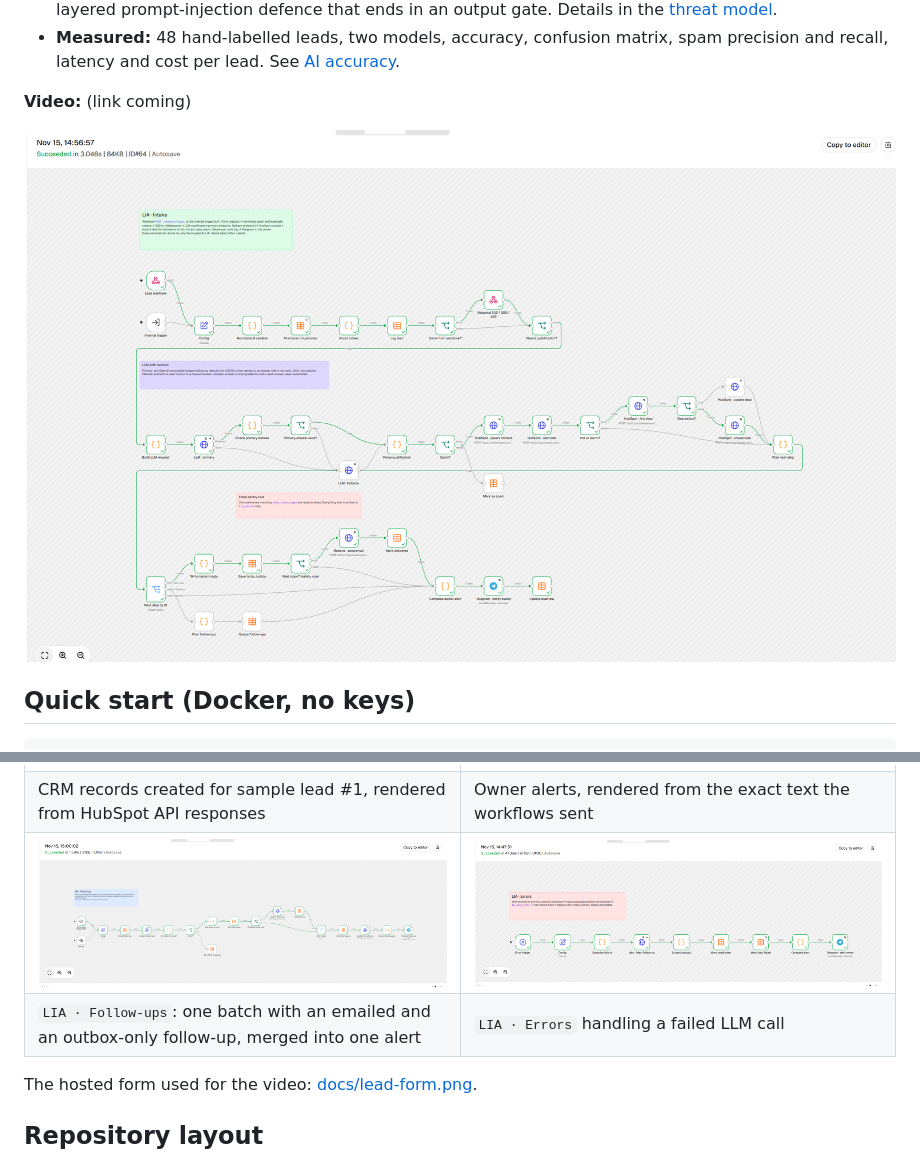
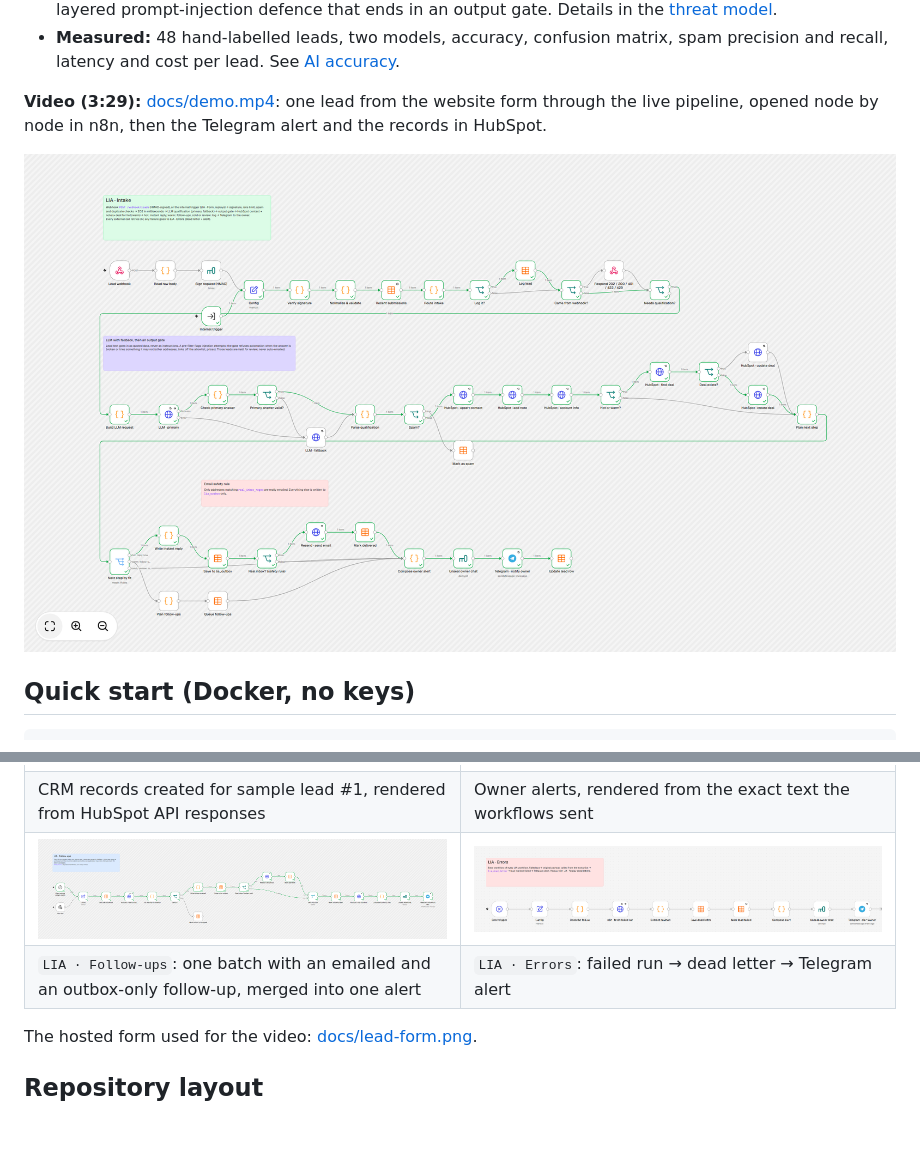
Before and after one commit to lflsyyyy/lead-intake-agent, a Markdown page: README.md, 2 parts joined by grey strips. GitHub-like rendering; pictures changed too: docs/errors-canvas.png, docs/followups-canvas.png, docs/intake-canvas.png; blank space fills up the shorter version.

```diff
--- a/README.md
+++ b/README.md
@@ -12,7 +12,7 @@ It exists because the most common small-business automation request is "leads si
 * **Secured:** HMAC-signed webhook with a 5-minute replay window, per-email and per-IP rate limit, and a layered prompt-injection defence that ends in an output gate. Details in the [threat model](docs/threat-model.md).
 * **Measured:** 48 hand-labelled leads, two models, accuracy, confusion matrix, spam precision and recall, latency and cost per lead. See [AI accuracy](#ai-accuracy).
 
-**Video:** (link coming)
+**Video (3:29):** [docs/demo.mp4](docs/demo.mp4): one lead from the website form through the live pipeline, opened node by node in n8n, then the Telegram alert and the records in HubSpot.
 
 ![Intake workflow, a real execution](docs/intake-canvas.png)
 
@@ -271,7 +271,7 @@ bridge\stop.ps1
 | ![HubSpot record](docs/hubspot-record.png) | ![Telegram alerts](docs/telegram-alerts.png) |
 | CRM records created for sample lead #1, rendered from HubSpot API responses | Owner alerts, rendered from the exact text the workflows sent |
 | ![Follow-ups workflow](docs/followups-canvas.png) | ![Errors workflow](docs/errors-canvas.png) |
-| `LIA · Follow-ups`: one batch with an emailed and an outbox-only follow-up, merged into one alert | `LIA · Errors` handling a failed LLM call |
+| `LIA · Follow-ups`: one batch with an emailed and an outbox-only follow-up, merged into one alert | `LIA · Errors`: failed run → dead letter → Telegram alert |
 
 The hosted form used for the video: [docs/lead-form.png](docs/lead-form.png).
 
```
Also changed, not shown: docs/sample-run.png, 2 other files.
